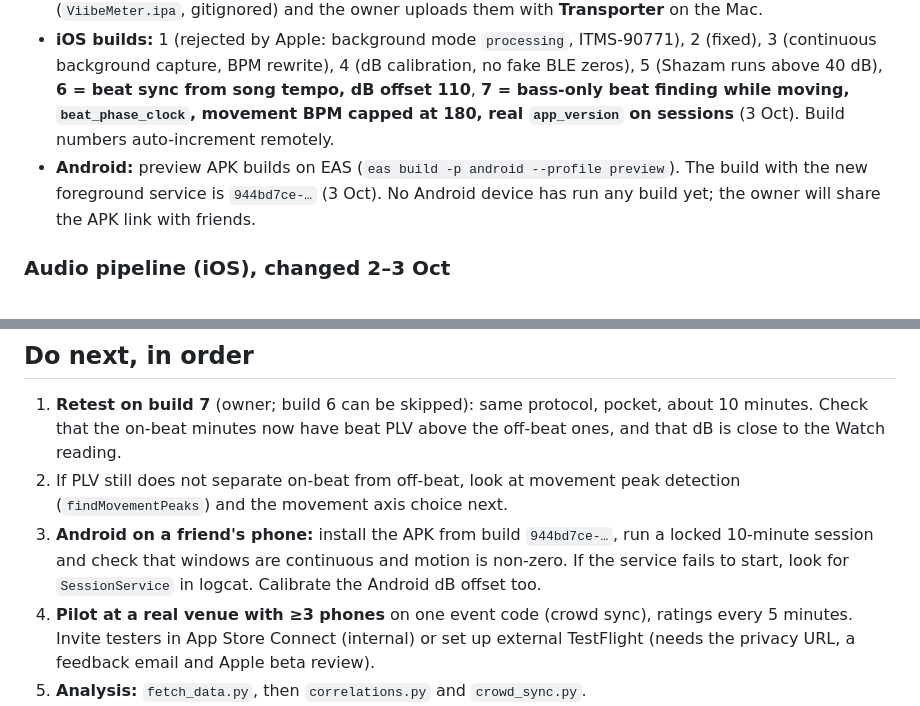
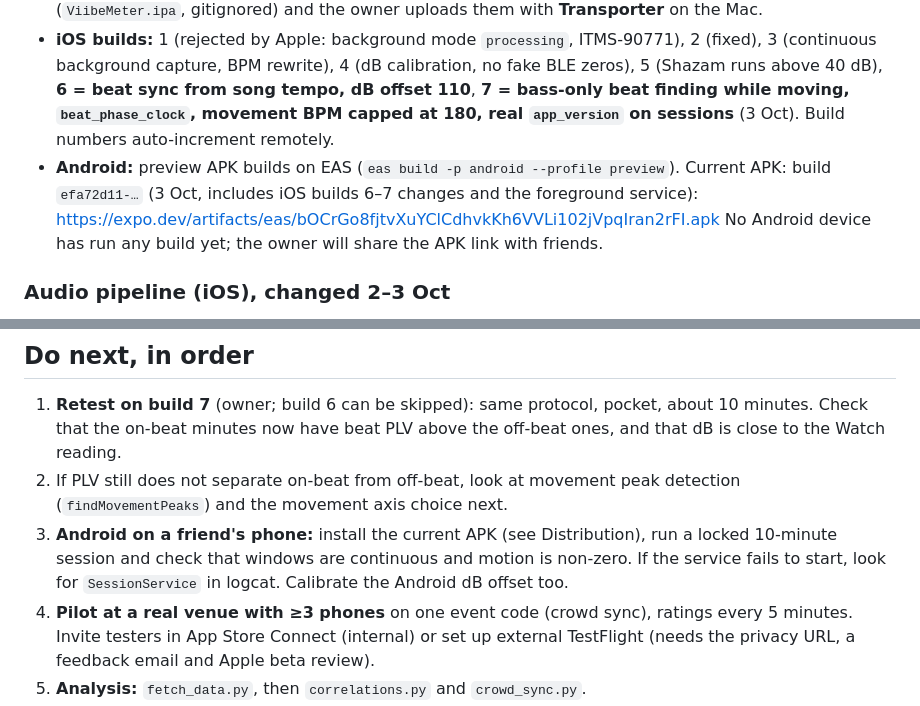
Before and after one commit to stoic-slav/ViibeMeter, a Markdown page: docs/HANDOFF.md, 2 parts joined by grey strips. GitHub-like rendering.

Commit message:
docs(handoff): current Android APK
Co-Authored-By: Claude Opus 5.5 <noreply@anthropic.com>

```diff
--- a/docs/HANDOFF.md
+++ b/docs/HANDOFF.md
@@ -15,7 +15,7 @@ Decide whether ViibeMeter is worth building out. The question is whether passive
 - **EAS:** Expo account `stoicslav`, project `@stoicslav/vibemeter`. The Supabase URL and anon key are EAS env vars. `EXPO_PUBLIC_AUDD_TOKEN` is local `.env` only, so cloud builds have no AudD.
 - **Upload route:** `eas submit` sat in the free-tier queue for hours, so builds are downloaded (`ViibeMeter.ipa`, gitignored) and the owner uploads them with **Transporter** on the Mac.
 - **iOS builds:** 1 (rejected by Apple: background mode `processing`, ITMS-90771), 2 (fixed), 3 (continuous background capture, BPM rewrite), 4 (dB calibration, no fake BLE zeros), 5 (Shazam runs above 40 dB), **6 = beat sync from song tempo, dB offset 110**, **7 = bass-only beat finding while moving, `beat_phase_clock`, movement BPM capped at 180, real `app_version` on sessions** (3 Oct). Build numbers auto-increment remotely.
-- **Android:** preview APK builds on EAS (`eas build -p android --profile preview`). The build with the new foreground service is `944bd7ce-…` (3 Oct). No Android device has run any build yet; the owner will share the APK link with friends.
+- **Android:** preview APK builds on EAS (`eas build -p android --profile preview`). Current APK: build `efa72d11-…` (3 Oct, includes iOS builds 6–7 changes and the foreground service): https://expo.dev/artifacts/eas/bOCrGo8fjtvXuYClCdhvkKh6VVLi102jVpqIran2rFI.apk No Android device has run any build yet; the owner will share the APK link with friends.
 
 ### Audio pipeline (iOS), changed 2–3 Oct
 - **Continuous capture:** local Expo module `vibemeter-app/modules/audio-capture` (Swift; replaces the earlier `shazam-match`). `AVAudioEngine` input tap into a 12 s in-memory ring buffer (Int16, 44.1 kHz mono); nothing is written to disk. Session category `.playAndRecord`, mode `.measurement` (no automatic gain), `.mixWithOthers`. It restarts itself after interruptions, route changes and media-server resets.
@@ -70,7 +70,7 @@ Owner's plan: 1 min still, ~3 min dancing on the beat, ~2 min deliberately off t
 ## Do next, in order
 1. **Retest on build 7** (owner; build 6 can be skipped): same protocol, pocket, about 10 minutes. Check that the on-beat minutes now have beat PLV above the off-beat ones, and that dB is close to the Watch reading.
 2. If PLV still does not separate on-beat from off-beat, look at movement peak detection (`findMovementPeaks`) and the movement axis choice next.
-3. **Android on a friend's phone:** install the APK from build `944bd7ce-…`, run a locked 10-minute session and check that windows are continuous and motion is non-zero. If the service fails to start, look for `SessionService` in logcat. Calibrate the Android dB offset too.
+3. **Android on a friend's phone:** install the current APK (see Distribution), run a locked 10-minute session and check that windows are continuous and motion is non-zero. If the service fails to start, look for `SessionService` in logcat. Calibrate the Android dB offset too.
 4. **Pilot at a real venue with ≥3 phones** on one event code (crowd sync), ratings every 5 minutes. Invite testers in App Store Connect (internal) or set up external TestFlight (needs the privacy URL, a feedback email and Apple beta review).
 5. **Analysis:** `fetch_data.py`, then `correlations.py` and `crowd_sync.py`.
 6. Optional: store ~10 s sub-window rows for beat sync and movement (discussed with the owner, not requested yet).
```
